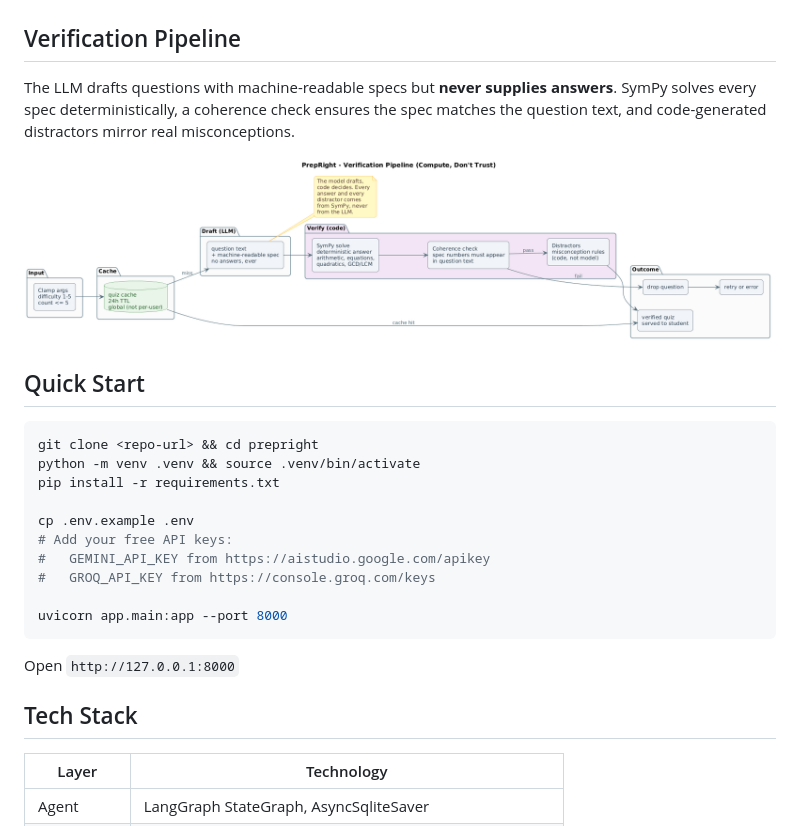
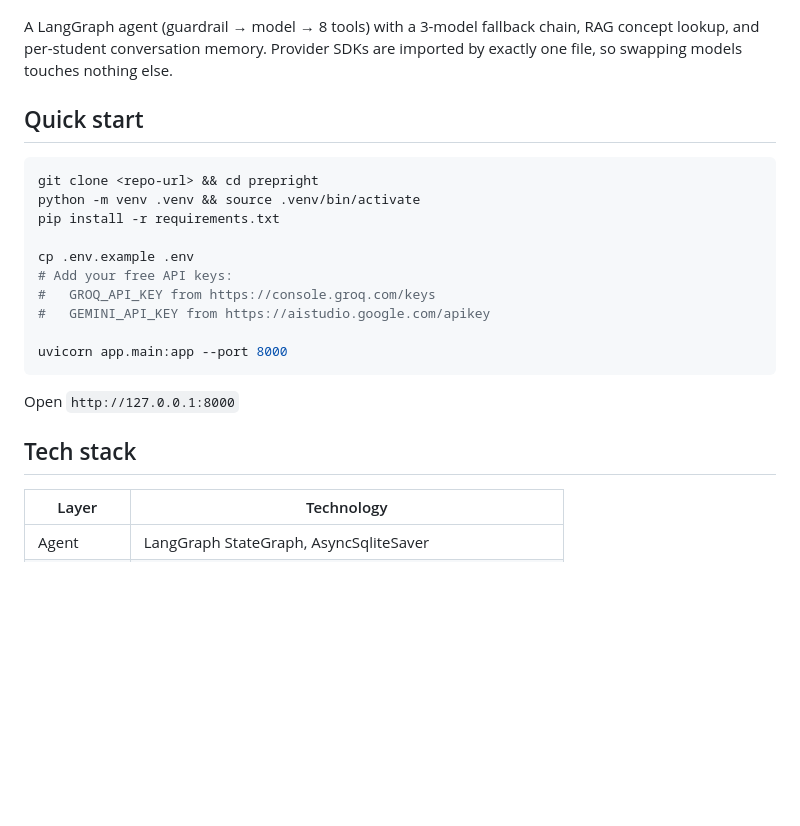
Before and after one commit to vedant-9/prepright, a Markdown page: README.md, the part around one of its changes. Drawn GitHub-style; blank space fills up the shorter version.

````diff
--- a/README.md
+++ b/README.md
@@ -6,13 +36,13 @@ Agentic AI math tutor for CBSE Classes 5–10. Every answer the student sees is
 
 ![Architecture](diagrams/architecture.png)
 
-## Verification Pipeline
+A LangGraph agent (guardrail → model → 8 tools) with a 3-model fallback chain, RAG concept lookup, and per-student conversation memory. Provider SDKs are imported by exactly one file, so swapping models touches nothing else.
 
-The LLM drafts questions with machine-readable specs but **never supplies answers**. SymPy solves every spec deterministically, a coherence check ensures the spec matches the question text, and code-generated distractors mirror real misconceptions.
+<!-- After pushing: uncomment and fix the username
+[![tests](https://github.com/<username>/prepright/actions/workflows/ci.yml/badge.svg)](https://github.com/<username>/prepright/actions/actions/workflows/ci.yml)
+-->
 
-![Verification](diagrams/verification.png)
-
-## Quick Start
+## Quick start
 
 ```bash
 git clone <repo-url> && cd prepright
@@ -21,15 +51,15 @@ pip install -r requirements.txt
 
 cp .env.example .env
 # Add your free API keys:
+#   GROQ_API_KEY from https://console.groq.com/keys
 #   GEMINI_API_KEY from https://aistudio.google.com/apikey
-#   GROQ_API_KEY from https://console.groq.com/keys
 
 uvicorn app.main:app --port 8000
 ```
 
 Open `http://127.0.0.1:8000`
 
-## Tech Stack
+## Tech stack
 
 | Layer | Technology |
 |---|---|
````
Also changed, not shown: other parts of README.md (+36 -3 lines), assets/student-chat.png (added), 15 other files.
